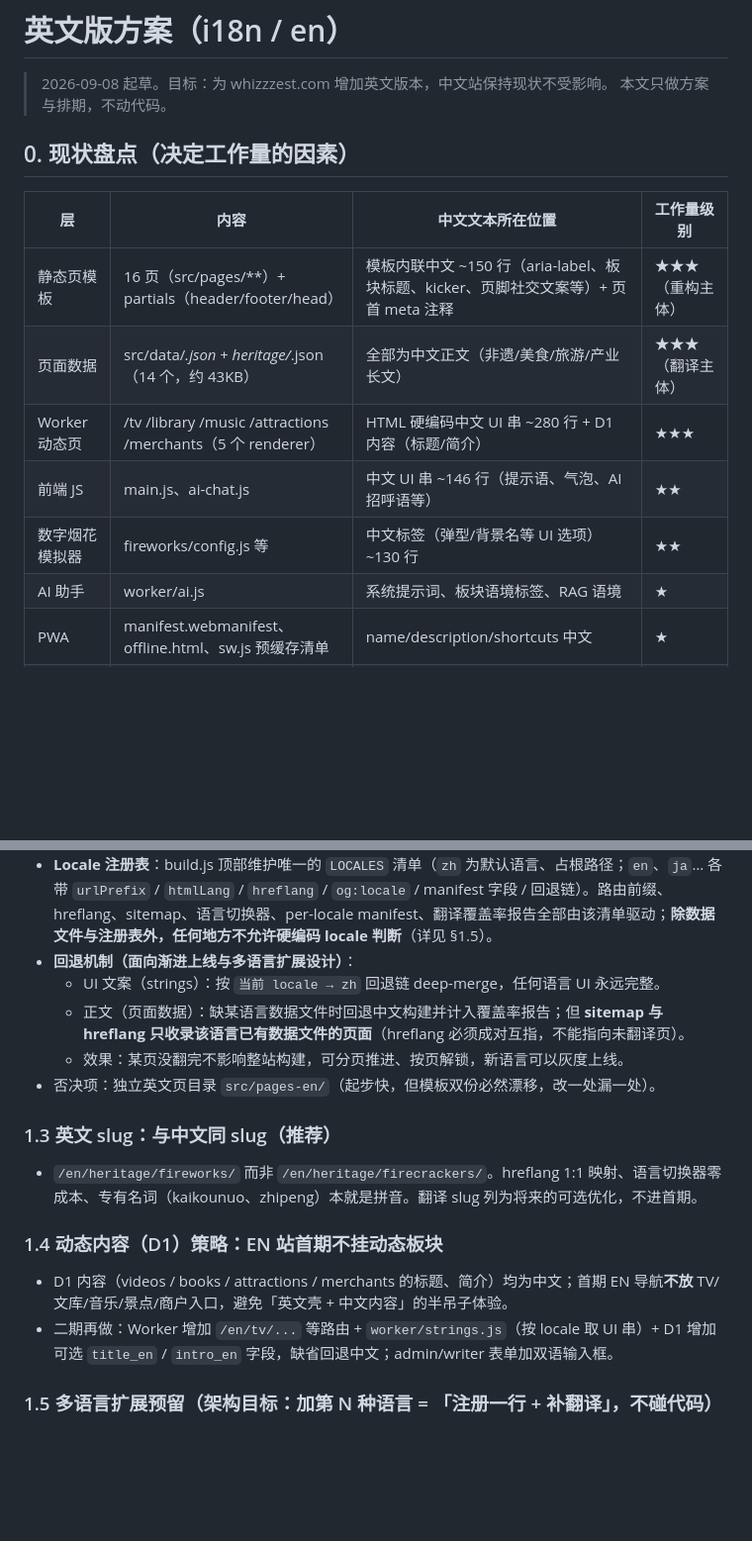
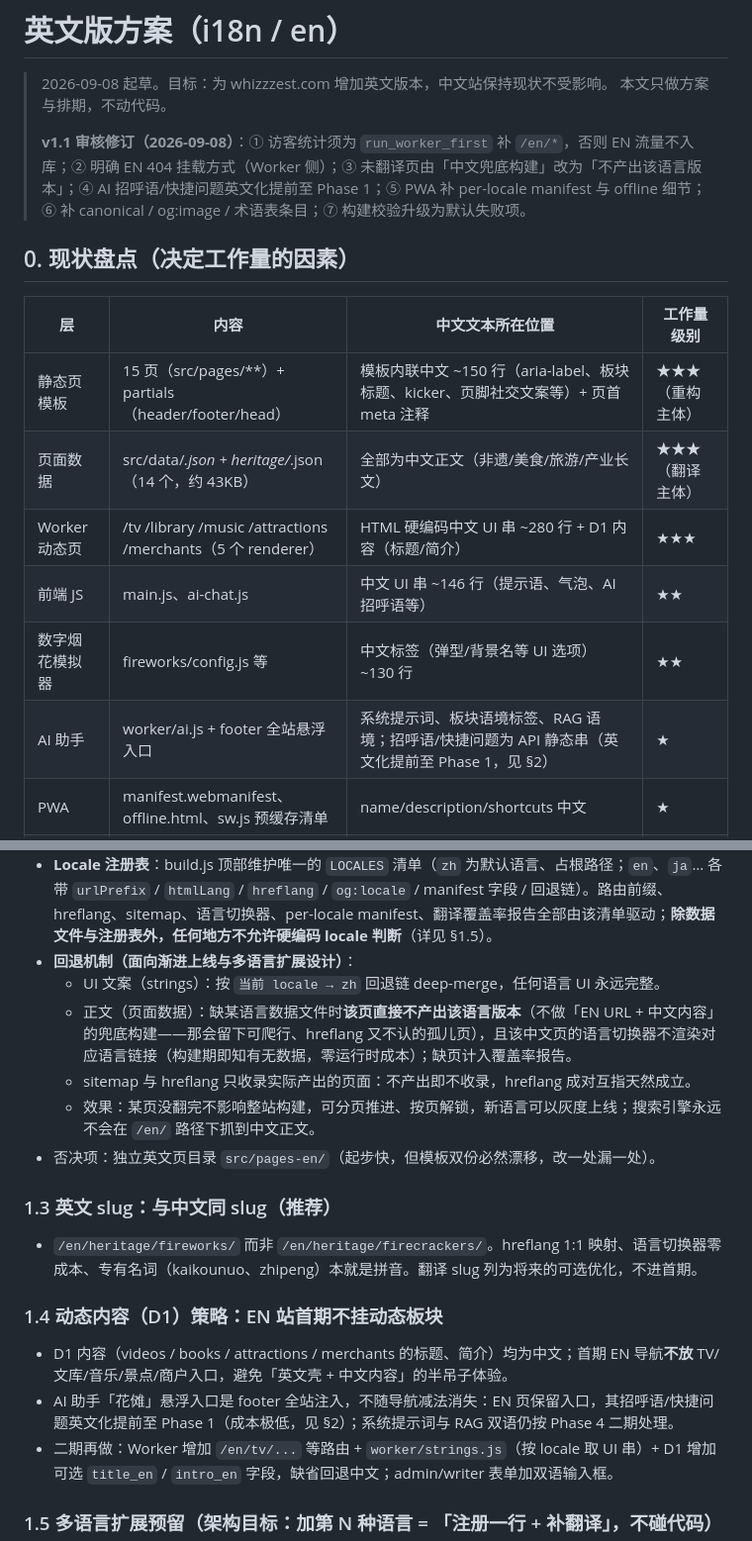
Before and after one commit to nathanpenny520/whizzzest.com, a Markdown page: docs/英文版方案.md, 2 parts joined by grey strips. Shown at 99% size. GitHub-like rendering; blank space fills up the shorter version.

```diff
--- a/docs/英文版方案.md
+++ b/docs/英文版方案.md
@@ -2,17 +2,19 @@
 
 > 2026-09-08 起草。目标：为 whizzzest.com 增加英文版本，中文站保持现状不受影响。
 > 本文只做方案与排期，不动代码。
+>
+> **v1.1 审核修订（2026-09-08）**：① 访客统计须为 `run_worker_first` 补 `/en/*`，否则 EN 流量不入库；② 明确 EN 404 挂载方式（Worker 侧）；③ 未翻译页由「中文兜底构建」改为「不产出该语言版本」；④ AI 招呼语/快捷问题英文化提前至 Phase 1；⑤ PWA 补 per-locale manifest 与 offline 细节；⑥ 补 canonical / og:image / 术语表条目；⑦ 构建校验升级为默认失败项。
 
 ## 0. 现状盘点（决定工作量的因素）
 
 | 层 | 内容 | 中文文本所在位置 | 工作量级别 |
 |---|---|---|---|
-| 静态页模板 | 16 页（src/pages/**）+ partials（header/footer/head） | 模板内联中文 ~150 行（aria-label、板块标题、kicker、页脚社交文案等）+ 页首 meta 注释 | ★★★（重构主体） |
+| 静态页模板 | 15 页（src/pages/**）+ partials（header/footer/head） | 模板内联中文 ~150 行（aria-label、板块标题、kicker、页脚社交文案等）+ 页首 meta 注释 | ★★★（重构主体） |
 | 页面数据 | src/data/*.json + heritage/*.json（14 个，约 43KB） | 全部为中文正文（非遗/美食/旅游/产业长文） | ★★★（翻译主体） |
 | Worker 动态页 | /tv /library /music /attractions /merchants（5 个 renderer） | HTML 硬编码中文 UI 串 ~280 行 + D1 内容（标题/简介） | ★★★ |
 | 前端 JS | main.js、ai-chat.js | 中文 UI 串 ~146 行（提示语、气泡、AI 招呼语等） | ★★ |
 | 数字烟花模拟器 | fireworks/config.js 等 | 中文标签（弹型/背景名等 UI 选项）~130 行 | ★★ |
-| AI 助手 | worker/ai.js | 系统提示词、板块语境标签、RAG 语境 | ★ |
+| AI 助手 | worker/ai.js + footer 全站悬浮入口 | 系统提示词、板块语境标签、RAG 语境；招呼语/快捷问题为 API 静态串（英文化提前至 Phase 1，见 §2） | ★ |
 | PWA | manifest.webmanifest、offline.html、sw.js 预缓存清单 | name/description/shortcuts 中文 | ★ |
 | SEO | sitemap.xml、robots.txt、JSON-LD（inLanguage 硬编码 zh-CN） | build.js 生成逻辑 | ★★ |
 | 后台工具 | admin（4.6k 行）、merchant、writer | 站内运营工具，中英双方管理员都是中文使用者 | **明确不做** |
@@ -38,8 +40,9 @@
 - **Locale 注册表**：build.js 顶部维护唯一的 `LOCALES` 清单（`zh` 为默认语言、占根路径；`en`、`ja`… 各带 `urlPrefix` / `htmlLang` / `hreflang` / `og:locale` / manifest 字段 / 回退链）。路由前缀、hreflang、sitemap、语言切换器、per-locale manifest、翻译覆盖率报告全部由该清单驱动；**除数据文件与注册表外，任何地方不允许硬编码 locale 判断**（详见 §1.5）。
 - **回退机制（面向渐进上线与多语言扩展设计）**：
   - UI 文案（strings）：按 `当前 locale → zh` 回退链 deep-merge，任何语言 UI 永远完整。
-  - 正文（页面数据）：缺某语言数据文件时回退中文构建并计入覆盖率报告；但 **sitemap 与 hreflang 只收录该语言已有数据文件的页面**（hreflang 必须成对互指，不能指向未翻译页）。
-  - 效果：某页没翻完不影响整站构建，可分页推进、按页解锁，新语言可以灰度上线。
+  - 正文（页面数据）：缺某语言数据文件时**该页直接不产出该语言版本**（不做「EN URL + 中文内容」的兜底构建——那会留下可爬行、hreflang 又不认的孤儿页），且该中文页的语言切换器不渲染对应语言链接（构建期即知有无数据，零运行时成本）；缺页计入覆盖率报告。
+  - sitemap 与 hreflang 只收录实际产出的页面：不产出即不收录，hreflang 成对互指天然成立。
+  - 效果：某页没翻完不影响整站构建，可分页推进、按页解锁，新语言可以灰度上线；搜索引擎永远不会在 `/en/` 路径下抓到中文正文。
 - 否决项：独立英文页目录 `src/pages-en/`（起步快，但模板双份必然漂移，改一处漏一处）。
 
 ### 1.3 英文 slug：与中文同 slug（推荐）
@@ -49,6 +52,7 @@
 ### 1.4 动态内容（D1）策略：EN 站首期不挂动态板块
 
 - D1 内容（videos / books / attractions / merchants 的标题、简介）均为中文；首期 EN 导航**不放** TV/文库/音乐/景点/商户入口，避免「英文壳 + 中文内容」的半吊子体验。
+- AI 助手「花傩」悬浮入口是 footer 全站注入，不随导航减法消失：EN 页保留入口，其招呼语/快捷问题英文化提前至 Phase 1（成本极低，见 §2）；系统提示词与 RAG 双语仍按 Phase 4 二期处理。
 - 二期再做：Worker 增加 `/en/tv/...` 等路由 + `worker/strings.js`（按 locale 取 UI 串）+ D1 增加可选 `title_en` / `intro_en` 字段，缺省回退中文；admin/writer 表单加双语输入框。
 
 ### 1.5 多语言扩展预留（架构目标：加第 N 种语言 = 「注册一行 + 补翻译」，不碰代码）
```
Also changed, not shown: other parts of docs/英文版方案.md (+16 -10 lines).
